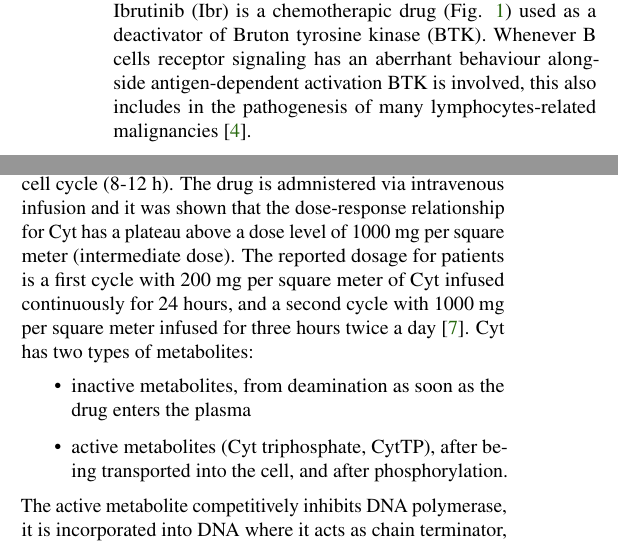
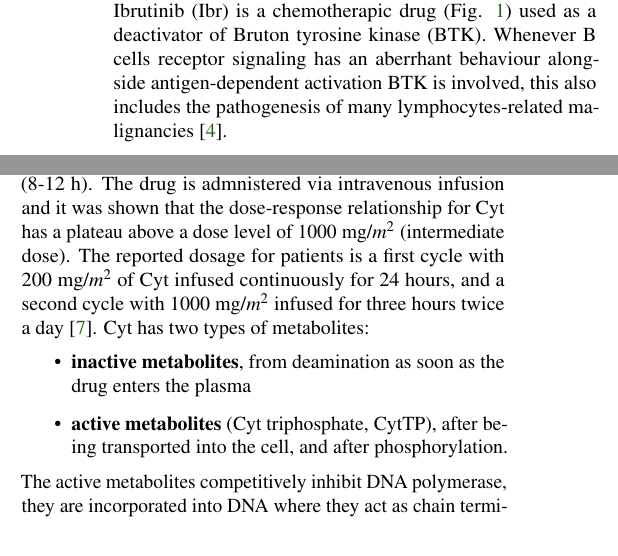
Before and after one commit to alessiagp/NetworkModProject, a LaTeX document (report-latex/main.tex, which reads report-latex/section_files/drugs.tex): two parts of the columns of page 2 of 8, joined at a grey line, cut so that both start at the same text. Compiled offline with pdfLaTeX.

Commit message:
fixed drugs.tex

```diff
--- a/report-latex/section_files/drugs.tex
+++ b/report-latex/section_files/drugs.tex
@@ -1,6 +1,6 @@
 \subsection{Chemotherapeutic drugs}
 \subsubsection{Ibrutinib (Ibr)}
-Ibrutinib (Ibr) is a chemotherapic drug (Fig. \ref{fig:Ibr}) used as a deactivator of Bruton tyrosine kinase (BTK). Whenever B cells receptor signaling has an aberrhant behaviour alongside antigen-dependent activation BTK is involved, this also includes in the pathogenesis of many lymphocytes-related malignancies \cite{ibr-1}.\\
+Ibrutinib (Ibr) is a chemotherapic drug (Fig. \ref{fig:Ibr}) used as a deactivator of Bruton tyrosine kinase (BTK). Whenever B cells receptor signaling has an aberrhant behaviour alongside antigen-dependent activation BTK is involved, this also includes the pathogenesis of many lymphocytes-related malignancies \cite{ibr-1}.\\
 Ibr blocks B cell antigen receptor signalling through an irreversible covalent bond with Cys-481 of BTK, hence reducing malignant B cell proliferation and inducing cell death.\\
 The drug reaches its maximum concentration in plasma ($953\,\text{ng}\cdot\text{h}/\text{mL}$ at dosage of $560\,\text{mg}/\text{day}$) in 1-2 h and is widely distributed in the body. The major route of elimination is metabolism. It is metabolised by hepatic cytochrome P450 3A enzymes. It has an elimination half-life of 4-6 h via faeces.\\
 It has been shown that Ibr has a high tolerance level in the body, clinical studies have shown that dose limiting events are not observed even with prolonged dosing \cite{ibr-2} but saturation of the active site of BTK was reached after a single dose of 2.5 to 20 mg/kg \cite{ibr-pubchem}. Reported dosages administered Ibr in 1.25, 2.5, 5.0, 8.3, 12.5, and 17.5 mg/kg/day for 28 day orally, with a 7-day rest period \cite{ibr-2}.
@@ -15,13 +15,13 @@
 \subsubsection{Cytarabine (Cyt)}
 Cytarabine (Cyt) is a medication used in treatment of leukemias and lymphomas. As it can be seen in Fig. \ref{fig:Cyt}, it is a nucleoside (pyrimidine analog) with arabinose sugar, also called arabinosylcytosine, and is an antimetabolite and antineoplastic.
 The sugar moiety induces the rotation of Cyt within the DNA, blocking DNA replication during the S-phase of cellular replication. It also acts on DNA polymerase and its maximum effects are seen after the time equivalent to a full cell cycle (8-12 h).
-The drug is admnistered via intravenous infusion and it was shown that the dose-response relationship for Cyt has a plateau above a dose level of 1000 mg per square meter (intermediate dose). The reported dosage for patients is a first cycle with 200 mg per square meter of Cyt infused continuously for 24 hours, and a second cycle with 1000 mg per square meter infused for three hours twice a day \cite{cyt-3}.
+The drug is admnistered via intravenous infusion and it was shown that the dose-response relationship for Cyt has a plateau above a dose level of 1000 mg/$m^2$ (intermediate dose). The reported dosage for patients is a first cycle with 200 mg/$m^2$ of Cyt infused continuously for 24 hours, and a second cycle with 1000 mg/$m^2$ infused for three hours twice a day \cite{cyt-3}.
 Cyt has two types of metabolites:
 \begin{itemize}
-	\item inactive metabolites, from deamination as soon as the drug enters the plasma
-	\item active metabolites (Cyt triphosphate, CytTP), after being transported into the cell, and after phosphorylation.
+	\item \textbf{inactive metabolites}, from deamination as soon as the drug enters the plasma
+	\item \textbf{active metabolites} (Cyt triphosphate, CytTP), after being transported into the cell, and after phosphorylation.
 \end{itemize}
-The active metabolite competitively inhibits DNA polymerase, it is incorporated into DNA where it acts as chain terminator, leading to incomplete DNA and cell death.\\
+The active metabolites competitively inhibit DNA polymerase, they are incorporated into DNA where they act as chain terminator, leading to incomplete DNA replication and cell death.\\
 CytTP has a saturation level, leading to accumulation of the metabolite in cells, a lower drug selectivity of cancer cells, and a higher degree of myelosuppression.\cite{cyt-1, cyt-2}
 \begin{figure}[htbp!]
 	\centering
```
Also changed, not shown: report-latex/main.tex (+0 -1 lines), report-latex/main.pdf, 2 other files.
